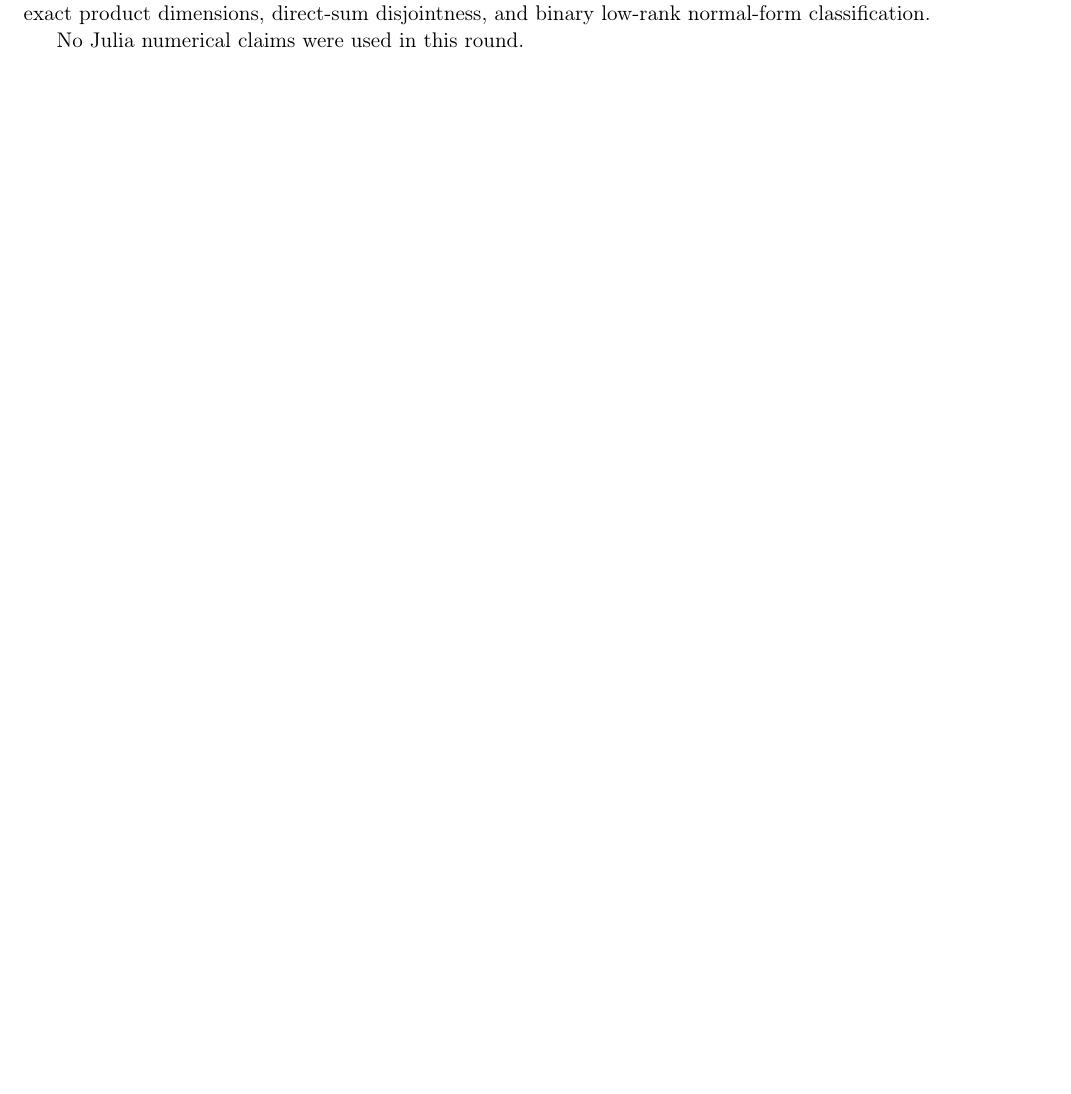
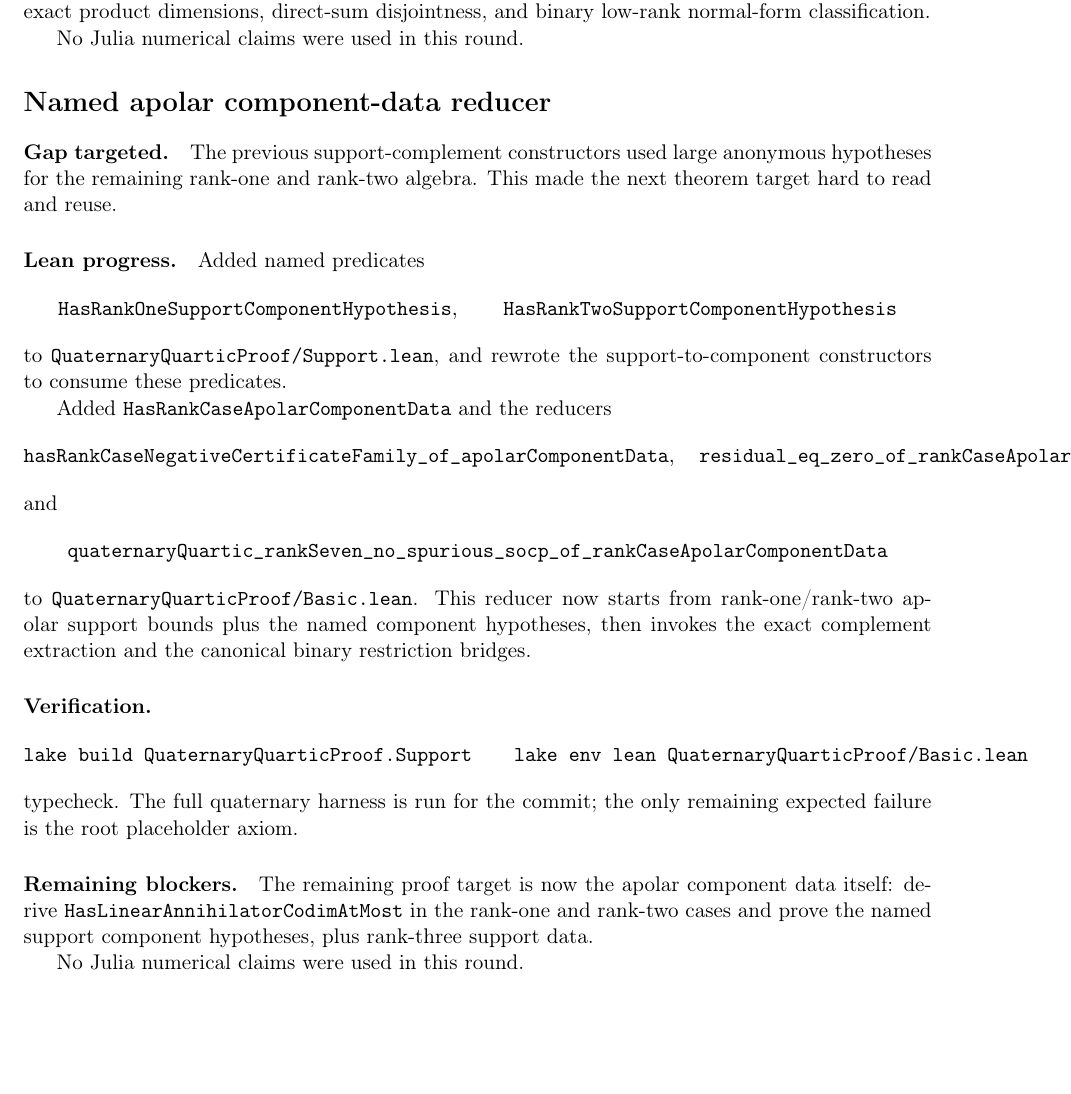
Before and after one commit to yuanchenyang/nonconvex_sos_landscape, a LaTeX document (writeup/quaternary_quartic/exploration_log.tex): part of page 68 of 68, cut so that both start at the same text, the shorter picture padded with empty space. Compiled offline with pdfLaTeX.

Commit message:
Add apolar component rank-case reducer

```diff
--- a/writeup/quaternary_quartic/exploration_log.tex
+++ b/writeup/quaternary_quartic/exploration_log.tex
@@ -4344,4 +4344,51 @@ binary low-rank normal-form classification.
 
 No Julia numerical claims were used in this round.
 
+\section*{Named apolar component-data reducer}
+
+\paragraph{Gap targeted.}
+The previous support-complement constructors used large anonymous hypotheses
+for the remaining rank-one and rank-two algebra.  This made the next theorem
+target hard to read and reuse.
+
+\paragraph{Lean progress.}
+Added named predicates
+\[
+\texttt{HasRankOneSupportComponentHypothesis},\qquad
+\texttt{HasRankTwoSupportComponentHypothesis}
+\]
+to \texttt{QuaternaryQuarticProof/Support.lean}, and rewrote the
+support-to-component constructors to consume these predicates.
+
+Added \(\texttt{HasRankCaseApolarComponentData}\) and the reducers
+\[
+\texttt{hasRankCaseNegativeCertificateFamily\_of\_apolarComponentData},
+\quad
+\texttt{residual\_eq\_zero\_of\_rankCaseApolarComponentData},
+\]
+and
+\[
+\texttt{quaternaryQuartic\_rankSeven\_no\_spurious\_socp\_of\_rankCaseApolarComponentData}
+\]
+to \texttt{QuaternaryQuarticProof/Basic.lean}.  This reducer now starts from
+rank-one/rank-two apolar support bounds plus the named component hypotheses,
+then invokes the exact complement extraction and the canonical binary
+restriction bridges.
+
+\paragraph{Verification.}
+\[
+\texttt{lake build QuaternaryQuarticProof.Support}
+\qquad
+\texttt{lake env lean QuaternaryQuarticProof/Basic.lean}
+\]
+typecheck.  The full quaternary harness is run for the commit; the only
+remaining expected failure is the root placeholder axiom.
+
+\paragraph{Remaining blockers.}
+The remaining proof target is now the apolar component data itself: derive
+\(\texttt{HasLinearAnnihilatorCodimAtMost}\) in the rank-one and rank-two cases
+and prove the named support component hypotheses, plus rank-three support data.
+
+No Julia numerical claims were used in this round.
+
 \end{document}
```
Also changed, not shown: 2 other files.
